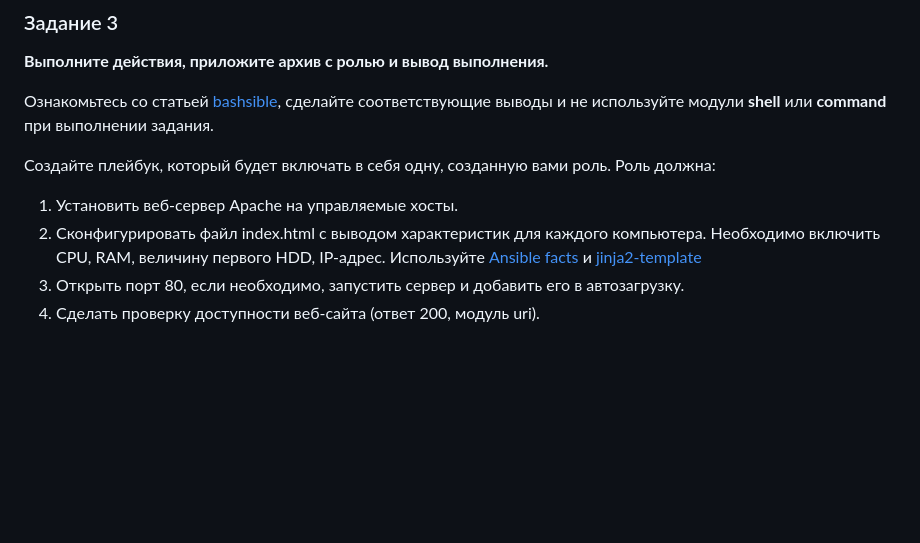
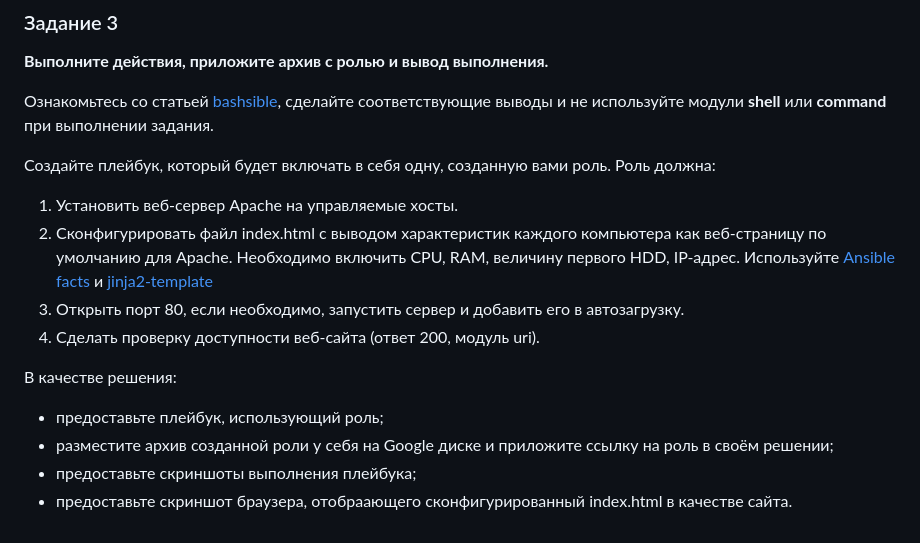
Before and after one commit to netology-code/sdvps-homeworks, a Markdown page: 7.1_part_2.md, the part around the change. GitHub-like rendering; blank space fills up the shorter version.

```diff
--- a/7.1_part_2.md
+++ b/7.1_part_2.md
@@ -41,6 +41,12 @@
 Создайте плейбук, который будет включать в себя одну, созданную вами роль. Роль должна:
 
 1. Установить веб-сервер Apache на управляемые хосты.
-2. Сконфигурировать файл index.html c выводом характеристик для каждого компьютера. Необходимо включить CPU, RAM, величину первого HDD, IP-адрес. Используйте [Ansible facts](https://docs.ansible.com/ansible/latest/playbook_guide/playbooks_vars_facts.html) и [jinja2-template](https://linuxways.net/centos/how-to-use-the-jinja2-template-in-ansible/)
+2. Сконфигурировать файл index.html c выводом характеристик каждого компьютера как веб-страницу по умолчанию для Apache. Необходимо включить CPU, RAM, величину первого HDD, IP-адрес. Используйте [Ansible facts](https://docs.ansible.com/ansible/latest/playbook_guide/playbooks_vars_facts.html) и [jinja2-template](https://linuxways.net/centos/how-to-use-the-jinja2-template-in-ansible/)
 3. Открыть порт 80, если необходимо, запустить сервер и добавить его в автозагрузку.
 4. Сделать проверку доступности веб-сайта (ответ 200, модуль uri).
+
+В качестве решения:
+- предоставьте плейбук, использующий роль;
+- разместите архив созданной роли у себя на Google диске и приложите ссылку на роль в своём решении;
+- предоставьте скриншоты выполнения плейбука;
+- предоставьте скриншот браузера, отобраающего сконфигурированный index.html в качестве сайта.
```
